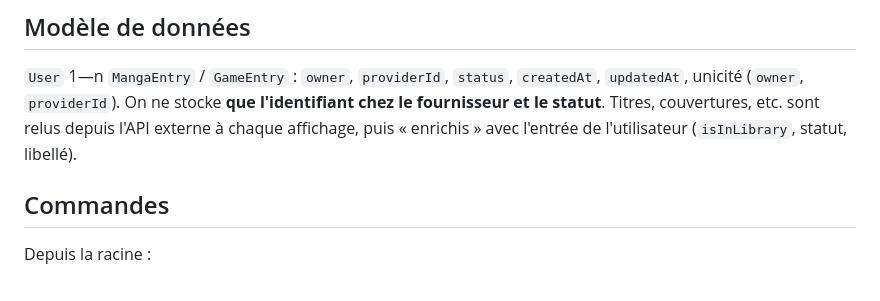
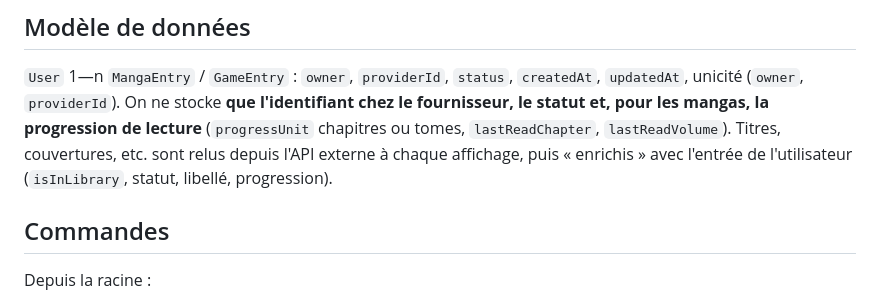
Before and after one commit to Zakkios/LastSave, a Markdown page: .claude/CLAUDE.md, the part around the change. Drawn GitHub-style.

```diff
--- a/.claude/CLAUDE.md
+++ b/.claude/CLAUDE.md
@@ -44,7 +44,7 @@ APIs externes :
 ## Modèle de données
 
 `User` 1—n `MangaEntry` / `GameEntry` : `owner`, `providerId`, `status`, `createdAt`, `updatedAt`, unicité (`owner`, `providerId`).
-On ne stocke **que l'identifiant chez le fournisseur et le statut**. Titres, couvertures, etc. sont relus depuis l'API externe à chaque affichage, puis « enrichis » avec l'entrée de l'utilisateur (`isInLibrary`, statut, libellé).
+On ne stocke **que l'identifiant chez le fournisseur, le statut et, pour les mangas, la progression de lecture** (`progressUnit` chapitres ou tomes, `lastReadChapter`, `lastReadVolume`). Titres, couvertures, etc. sont relus depuis l'API externe à chaque affichage, puis « enrichis » avec l'entrée de l'utilisateur (`isInLibrary`, statut, libellé, progression).
 
 ## Commandes
 
```
Also changed, not shown: .claude/roadmap.md (+10 -2 lines).
